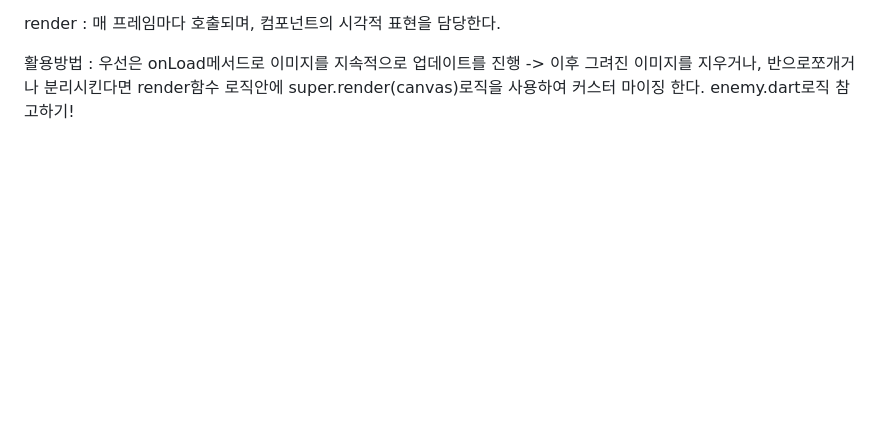
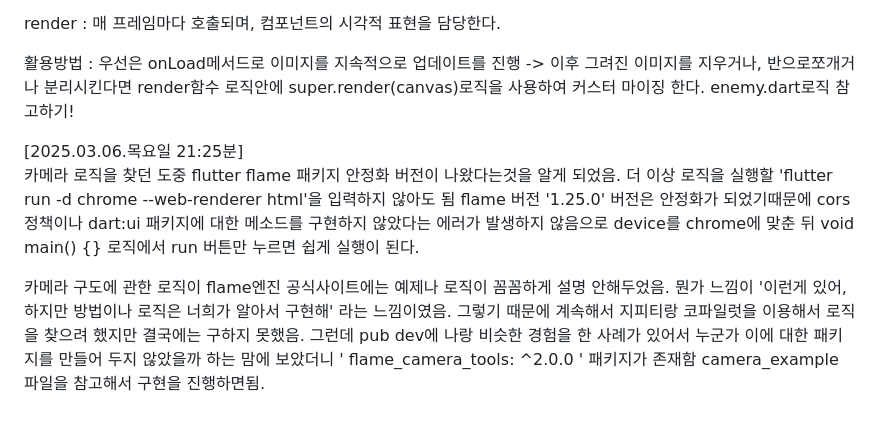
Before and after one commit to wanni29/survivors-game, a Markdown page: README.md, the part around the change. GitHub-like rendering; blank space fills up the shorter version.

Commit message:
리드미 업데이트 / 클론 코딩 진행 / 로직 파악 시작

```diff
--- a/README.md
+++ b/README.md
@@ -79,3 +79,15 @@ render : 매 프레임마다 호출되며, 컴포넌트의 시각적 표현을
 super.render(canvas)로직을 사용하여 커스터 마이징 한다.
 enemy.dart로직 참고하기!
 </div>
+
+<div style="border: 1px solid #4CAF50; padding: 10px; border-radius: 5px;">
+[2025.03.06.목요일 21:25분]
+
+카메라 로직을 찾던 도중 flutter flame 패키지 안정화 버전이 나왔다는것을 알게 되었음.
+더 이상 로직을 실행할 'flutter run -d chrome --web-renderer html'을 입력하지 않아도 됨
+flame 버전 '1.25.0' 버전은 안정화가 되었기때문에 cors정책이나 dart:ui 패키지에 대한 메소드를 구현하지 않았다는 에러가 발생하지 않음으로 device를 chrome에 맞춘 뒤 void main() {} 로직에서 run 버튼만 누르면 쉽게 실행이 된다.
+
+카메라 구도에 관한 로직이 flame엔진 공식사이트에는 예제나 로직이 꼼꼼하게 설명 안해두었음.
+뭔가 느낌이 '이런게 있어, 하지만 방법이나 로직은 너희가 알아서 구현해' 라는 느낌이였음. 그렇기 때문에 계속해서 지피티랑 코파일럿을 이용해서 로직을 찾으려 했지만 결국에는 구하지 못했음.
+그런데 pub dev에 나랑 비슷한 경험을 한 사례가 있어서 누군가 이에 대한 패키지를 만들어 두지 않았을까 하는 맘에 보았더니 '  flame_camera_tools: ^2.0.0 ' 패키지가 존재함 camera_example 파일을 참고해서 구현을 진행하면됨.
+</div>
```
